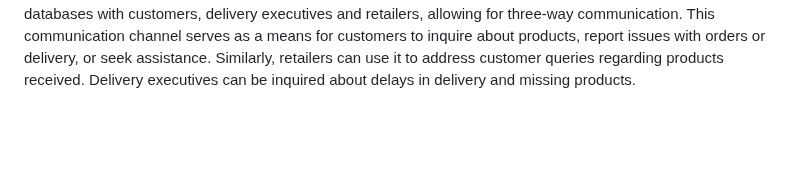
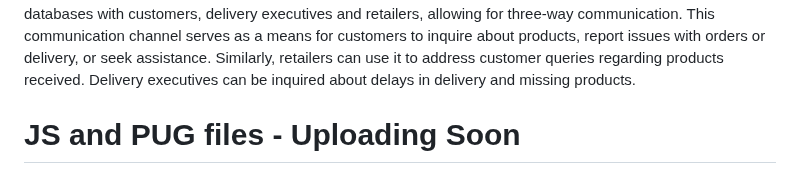
Before and after one commit to nishant10002/Shopify, a Markdown page: README.md, the part around the change. GitHub-like rendering; blank space fills up the shorter version.

```diff
--- a/README.md
+++ b/README.md
@@ -56,3 +56,5 @@ a means for customers to inquire about products, report issues with orders or de
 or seek assistance. Similarly, retailers can use it to address customer queries regarding
 products received. Delivery executives can be inquired about delays in delivery and
 missing products.
+
+# JS and PUG files - Uploading Soon
```
